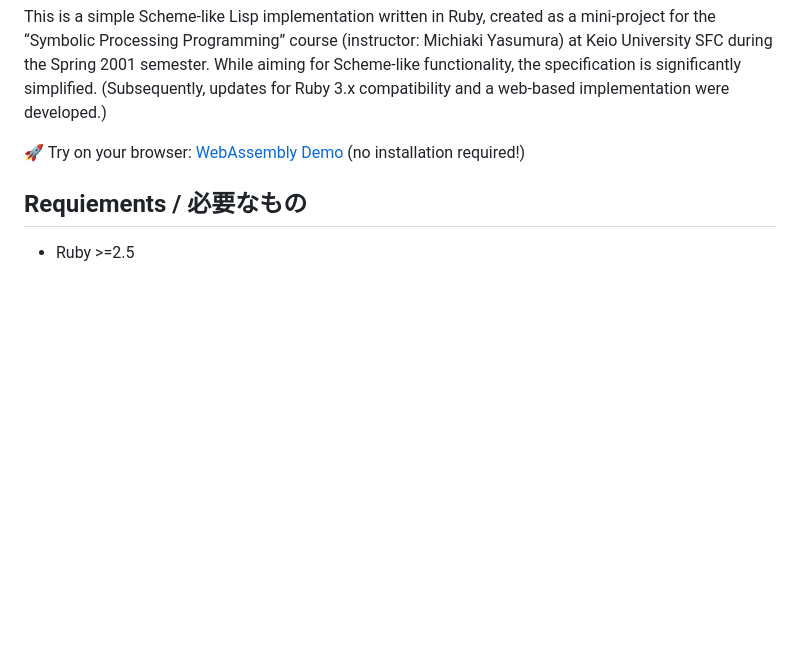
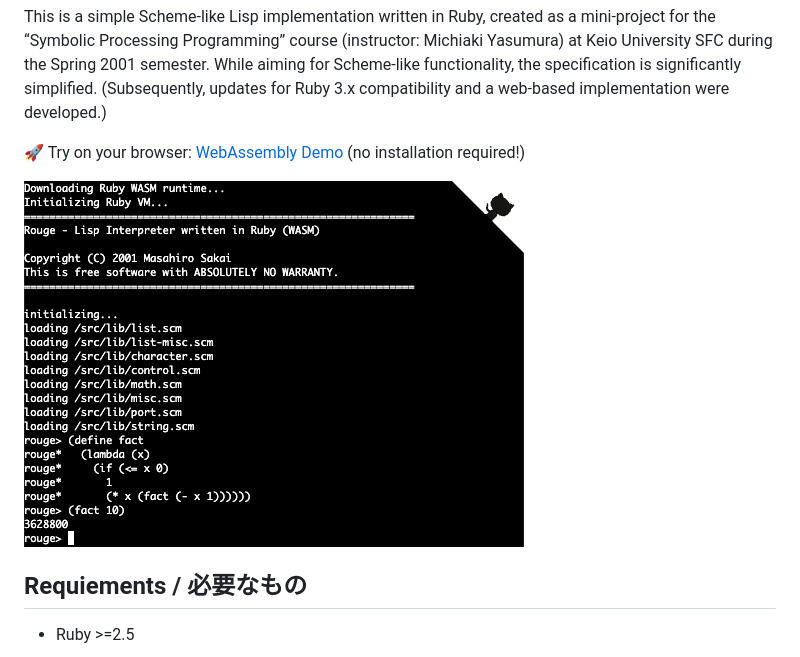
Before and after one commit to msakai/rouge, a Markdown page: README.md, the part around the change. Rendered like a GitHub page; pictures changed too: screenshot.png (added); blank space fills up the shorter version.

Commit message:
add screenshot to README.md

```diff
--- a/README.md
+++ b/README.md
@@ -7,6 +7,8 @@ Scheme風を目指していますが、仕様はかなり簡略化したもの
 This is a simple Scheme-like Lisp implementation written in Ruby, created as a mini-project for the “Symbolic Processing Programming” course (instructor: Michiaki Yasumura) at Keio University SFC during the Spring 2001 semester. While aiming for Scheme-like functionality, the specification is significantly simplified. (Subsequently, updates for Ruby 3.x compatibility and a web-based implementation were developed.)
 
 🚀 Try on your browser: [WebAssembly Demo](https://msakai.github.io/rouge/) (no installation required!)
+
+![](screenshot.png)
 
 ## Requiements / 必要なもの
 
```
